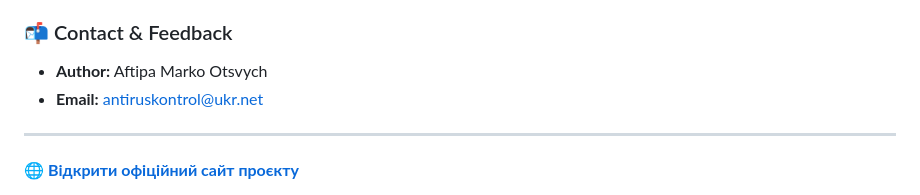
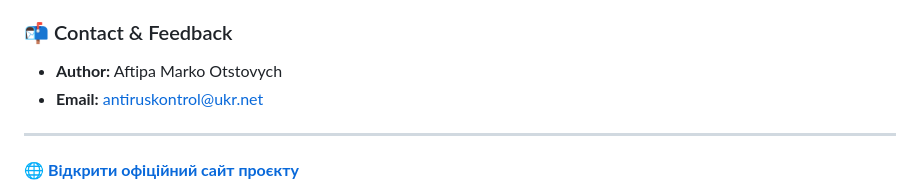
Before and after one commit to antiruskontrol/antirus-control, a Markdown page: README.md, the part around the change. Drawn GitHub-style.

Commit message:
Correct author name in README.md

```diff
--- a/README.md
+++ b/README.md
@@ -76,7 +76,7 @@
 * **Safe Zones:** Automatically stays inactive on AI chat services (ChatGPT, Claude, Gemini, etc.).
 
 ### 📬 Contact & Feedback
-* **Author:** Aftipa Marko Otsvych
+* **Author:** Aftipa Marko Otstovych
 * **Email:** [antiruskontrol@ukr.net](mailto:antiruskontrol@ukr.net)
 ---
 🌐 **[Відкрити офіційний сайт проєкту](https://antiruskontrol.github.io/antirus-control/)**
```
